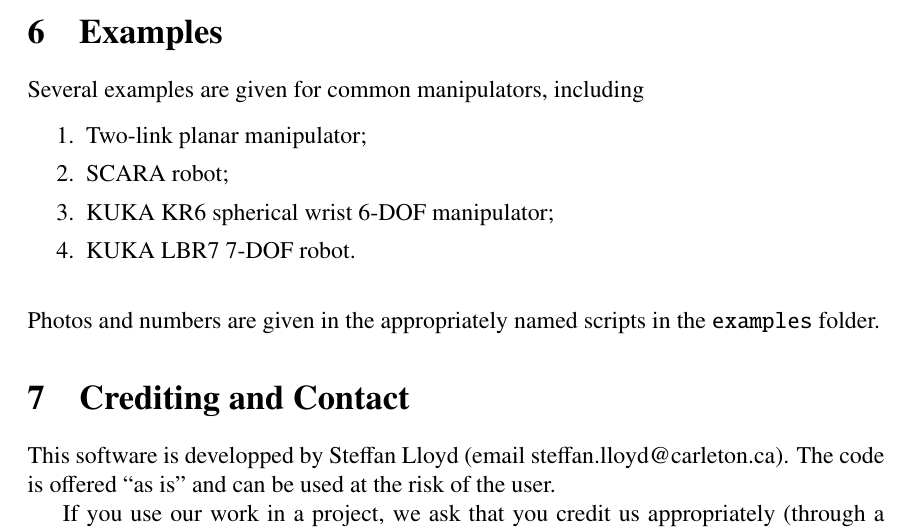
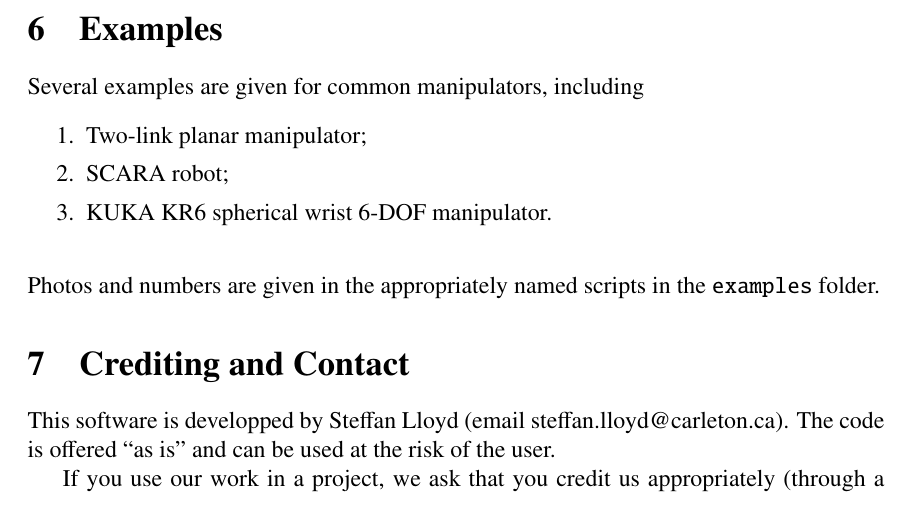
Before and after one commit to CarletonABL/PSDM, a LaTeX document (readme/README.tex): part of page 6 of 6, cut so that both start at the same text. Compiled offline with pdfLaTeX; a LaTeX package or settings file that is missing is left out; a missing bibliography style is replaced by a similar one.

Commit message:
updated readme

```diff
--- a/readme/README.tex
+++ b/readme/README.tex
@@ -253,8 +253,7 @@
 \begin{enumerate}[itemsep=0pt]
 	\item Two-link planar manipulator;
 	\item SCARA robot;
-	\item KUKA KR6 spherical wrist 6-DOF manipulator;
-	\item KUKA LBR7 7-DOF robot.
+	\item KUKA KR6 spherical wrist 6-DOF manipulator.
 \end{enumerate}\vspace{1em}
 Photos and numbers are given in the appropriately named scripts in the \texttt{examples} folder.
 
```
Also changed, not shown: README.pdf, readme/README.pdf.
